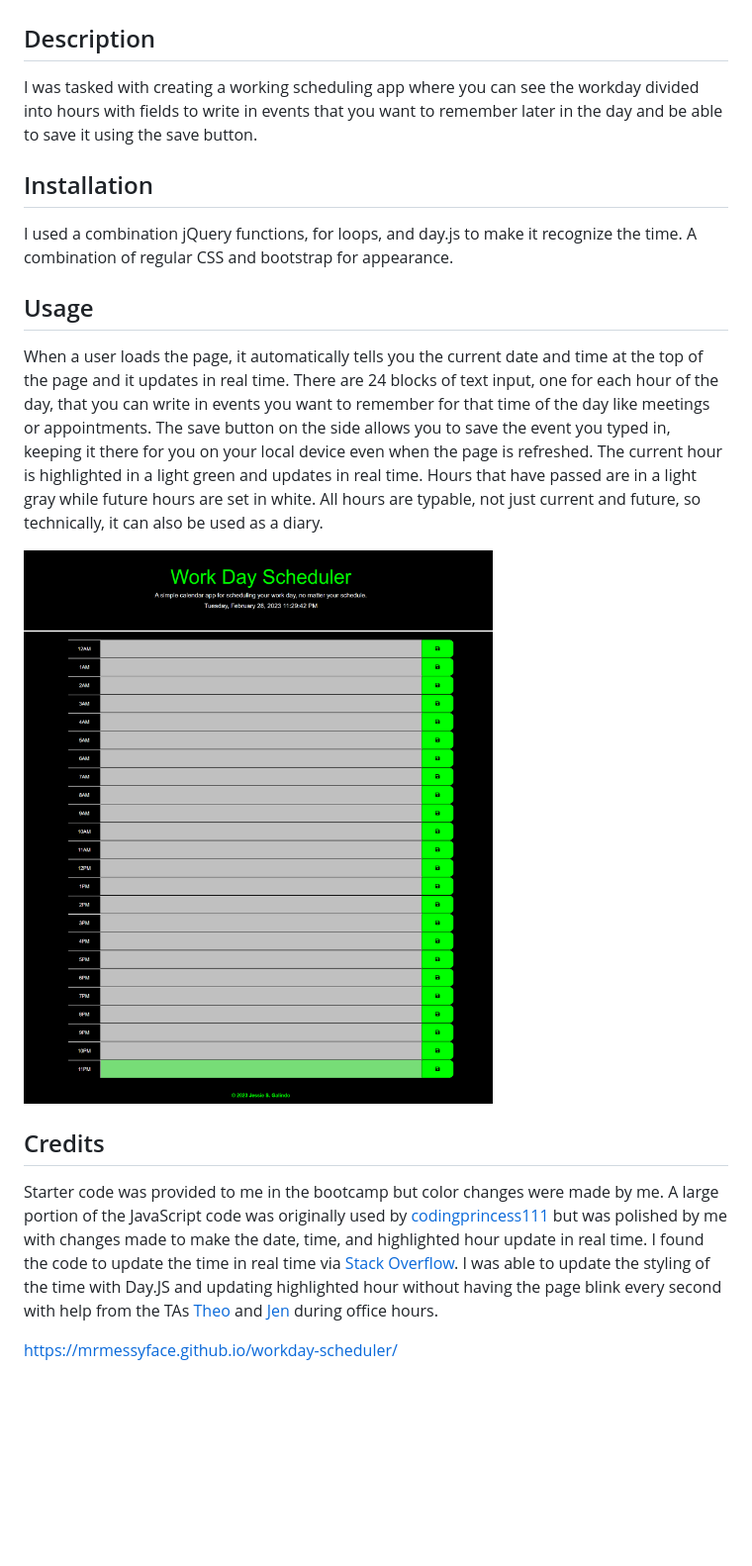
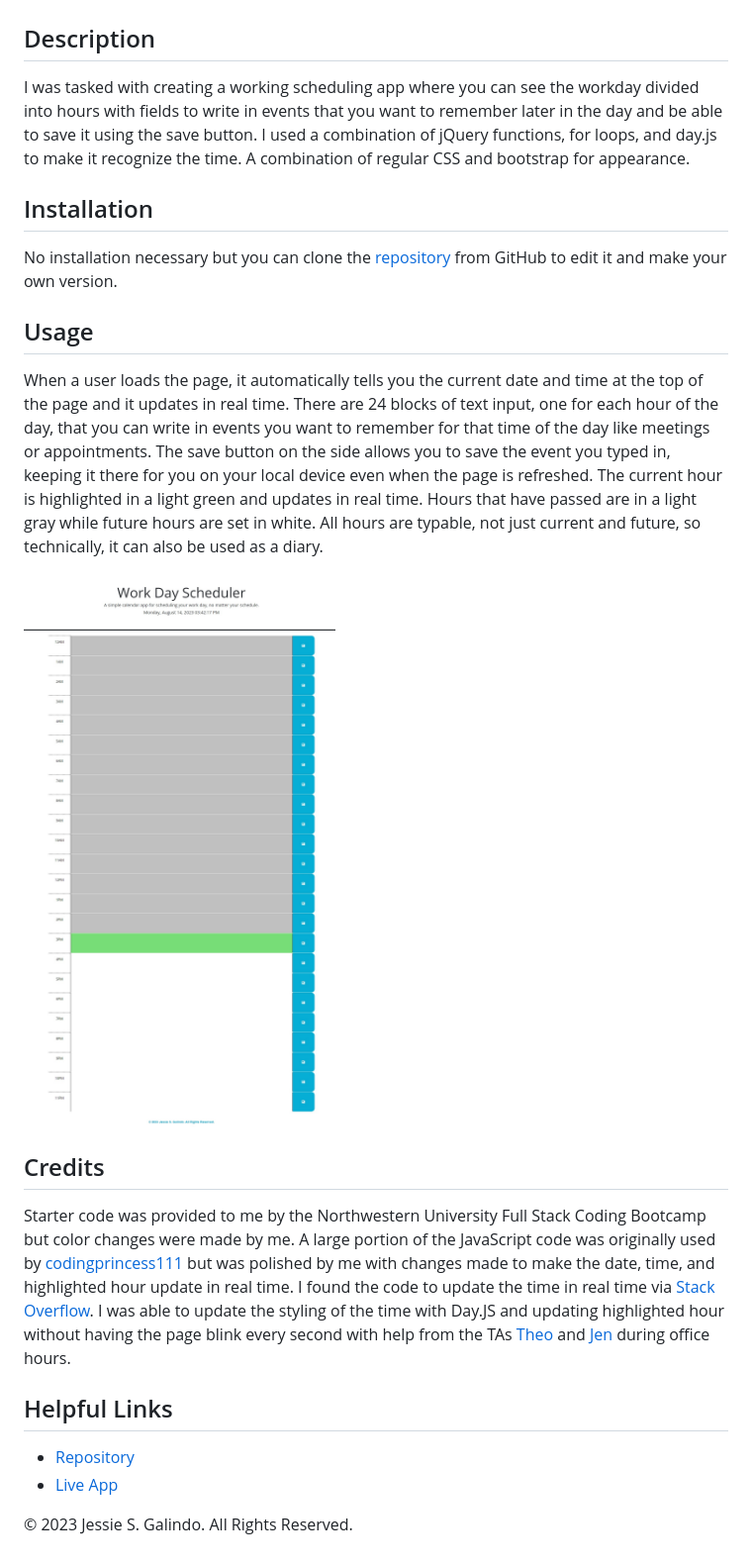
Before and after one commit to MrMessyFace/05-Workday-Scheduler, a Markdown page: README.md, the part around the change. Shown: that part at 99% size. Drawn GitHub-style; pictures changed too: assets/images/mrmessyface.github.io_workday-scheduler_.png (deleted), assets/images/workday-scheduler-screenshot.jpg (added); blank space fills up the shorter version.

```diff
--- a/README.md
+++ b/README.md
@@ -2,20 +2,25 @@
 
 ## Description
 
-I was tasked with creating a working scheduling app where you can see the workday divided into hours with fields to write in events that you want to remember later in the day and be able to save it using the save button.
+I was tasked with creating a working scheduling app where you can see the workday divided into hours with fields to write in events that you want to remember later in the day and be able to save it using the save button. I used a combination of jQuery functions, for loops, and day.js to make it recognize the time. A combination of regular CSS and bootstrap for appearance.
 
 ## Installation
 
-I used a combination jQuery functions, for loops, and day.js to make it recognize the time. A combination of regular CSS and bootstrap for appearance.
+No installation necessary but you can clone the [repository](https://github.com/MrMessyFace/workday-scheduler) from GitHub to edit it and make your own version.
 
 ## Usage
 
 When a user loads the page, it automatically tells you the current date and time at the top of the page and it updates in real time. There are 24 blocks of text input, one for each hour of the day, that you can write in events you want to remember for that time of the day like meetings or appointments. The save button on the side allows you to save the event you typed in, keeping it there for you on your local device even when the page is refreshed. The current hour is highlighted in a light green and updates in real time. Hours that have passed are in a light gray while future hours are set in white. All hours are typable, not just current and future, so technically, it can also be used as a diary.
 
-![Screenshot](assets/images/mrmessyface.github.io_workday-scheduler_.png)
+![Screenshot](assets/images/workday-scheduler-screenshot.jpg)
 
 ## Credits
 
-Starter code was provided to me in the bootcamp but color changes were made by me. A large portion of the JavaScript code was originally used by [codingprincess111](https://github.com/codingprincess111/Work-Day-Scheduler) but was polished by me with changes made to make the date, time, and highlighted hour update in real time. I found the code to update the time in real time via [Stack Overflow](https://stackoverflow.com/questions/13313348/jquery-update-time). I was able to update the styling of the time with Day.JS and updating highlighted hour without having the page blink every second with help from the TAs [Theo](https://github.com/Tward9) and [Jen](https://github.com/Jdoyle5254) during office hours.
+Starter code was provided to me by the Northwestern University Full Stack Coding Bootcamp but color changes were made by me. A large portion of the JavaScript code was originally used by [codingprincess111](https://github.com/codingprincess111/Work-Day-Scheduler) but was polished by me with changes made to make the date, time, and highlighted hour update in real time. I found the code to update the time in real time via [Stack Overflow](https://stackoverflow.com/questions/13313348/jquery-update-time). I was able to update the styling of the time with Day.JS and updating highlighted hour without having the page blink every second with help from the TAs [Theo](https://github.com/Tward9) and [Jen](https://github.com/Jdoyle5254) during office hours.
 
-https://mrmessyface.github.io/workday-scheduler/
+## Helpful Links
+
+- [Repository](https://github.com/MrMessyFace/workday-scheduler)
+- [Live App](https://mrmessyface.github.io/workday-scheduler/)
+
+&copy; 2023 Jessie S. Galindo. All Rights Reserved.
```
Also changed, not shown: 3 other files.
